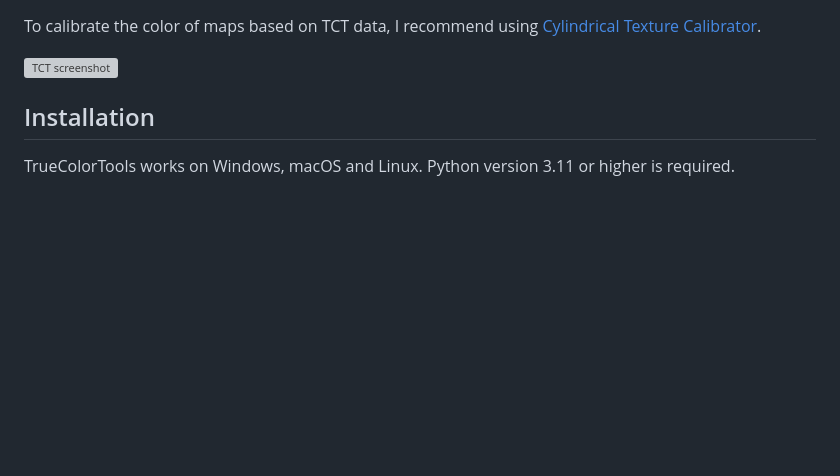
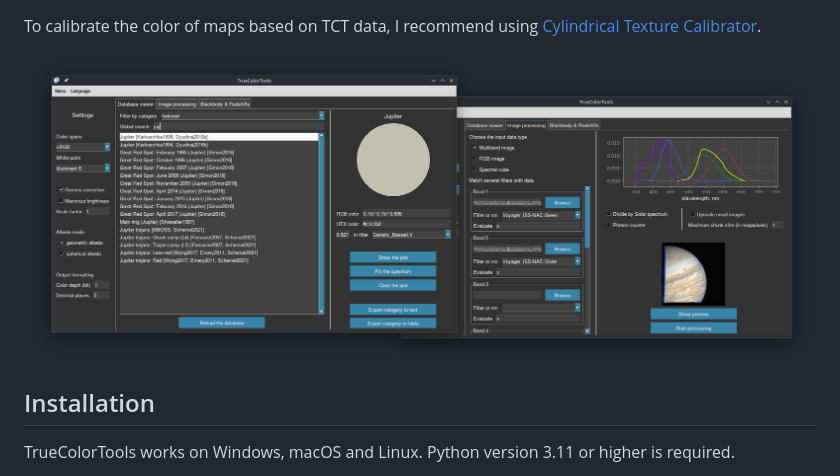
Before and after one commit to Askaniy/TrueColorTools, a Markdown page: ReadMe.md, the part around the change. Drawn GitHub-style; pictures changed too: screenshot.png (added); blank space fills up the shorter version; grey boxes are pictures that could not be loaded.

Commit message:
Screenshot update

```diff
--- a/ReadMe.md
+++ b/ReadMe.md
@@ -6,8 +6,7 @@ Input data is accepted in the form of filters measurements (such as color indice
 
 To calibrate the color of maps based on TCT data, I recommend using [Cylindrical Texture Calibrator](https://github.com/Askaniy/CylindricalTextureCalibrator).
 
-
-![TCT screenshot](screenshot.webp)
+![TCT screenshot](screenshot.png)
 
 
 ## Installation
```
Also changed, not shown: 1 other file.
